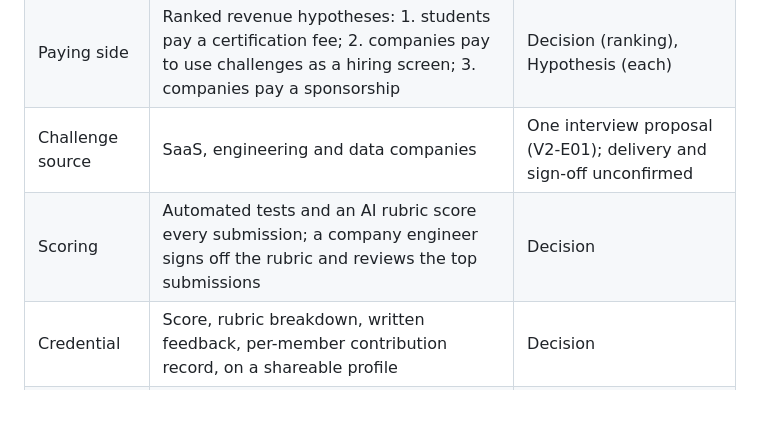
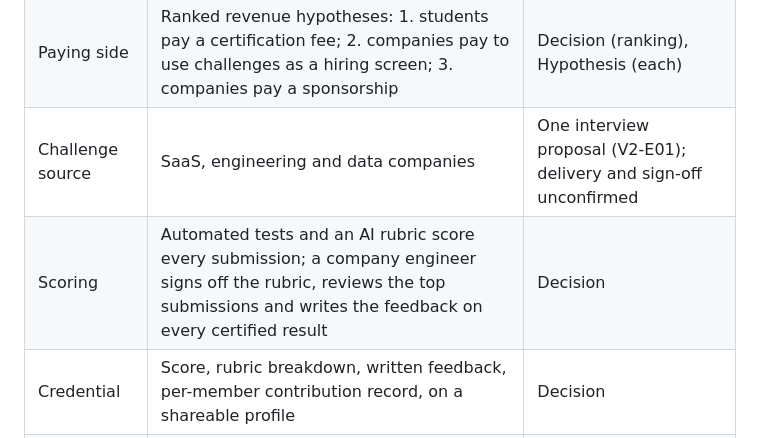
Before and after one commit to lucasavila23/skillbridge, a Markdown page: evidence-log/opportunity.md, the part around the change. Drawn GitHub-style; blank space fills up the shorter version.

Commit message:
Enhance scoring process with feedback for certified results
Updated the scoring process to include written feedback on certified results.

```diff
--- a/evidence-log/opportunity.md
+++ b/evidence-log/opportunity.md
@@ -83,7 +83,7 @@ calibrates the result to a company's bar or records individual contribution.
 | Student user | Same as v1 | Evidence |
 | Paying side | Ranked revenue hypotheses: 1. students pay a certification fee; 2. companies pay to use challenges as a hiring screen; 3. companies pay a sponsorship | Decision (ranking), Hypothesis (each) |
 | Challenge source | SaaS, engineering and data companies | One interview proposal (V2-E01); delivery and sign-off unconfirmed |
-| Scoring | Automated tests and an AI rubric score every submission; a company engineer signs off the rubric and reviews the top submissions | Decision |
+| Scoring | Automated tests and an AI rubric score every submission; a company engineer signs off the rubric, reviews the top submissions and writes the feedback on every certified result | Decision |
 | Credential | Score, rubric breakdown, written feedback, per-member contribution record, on a shareable profile | Decision |
 | Time per challenge | Sized to 2–7 hours | Evidence (survey capacity) |
 
```
